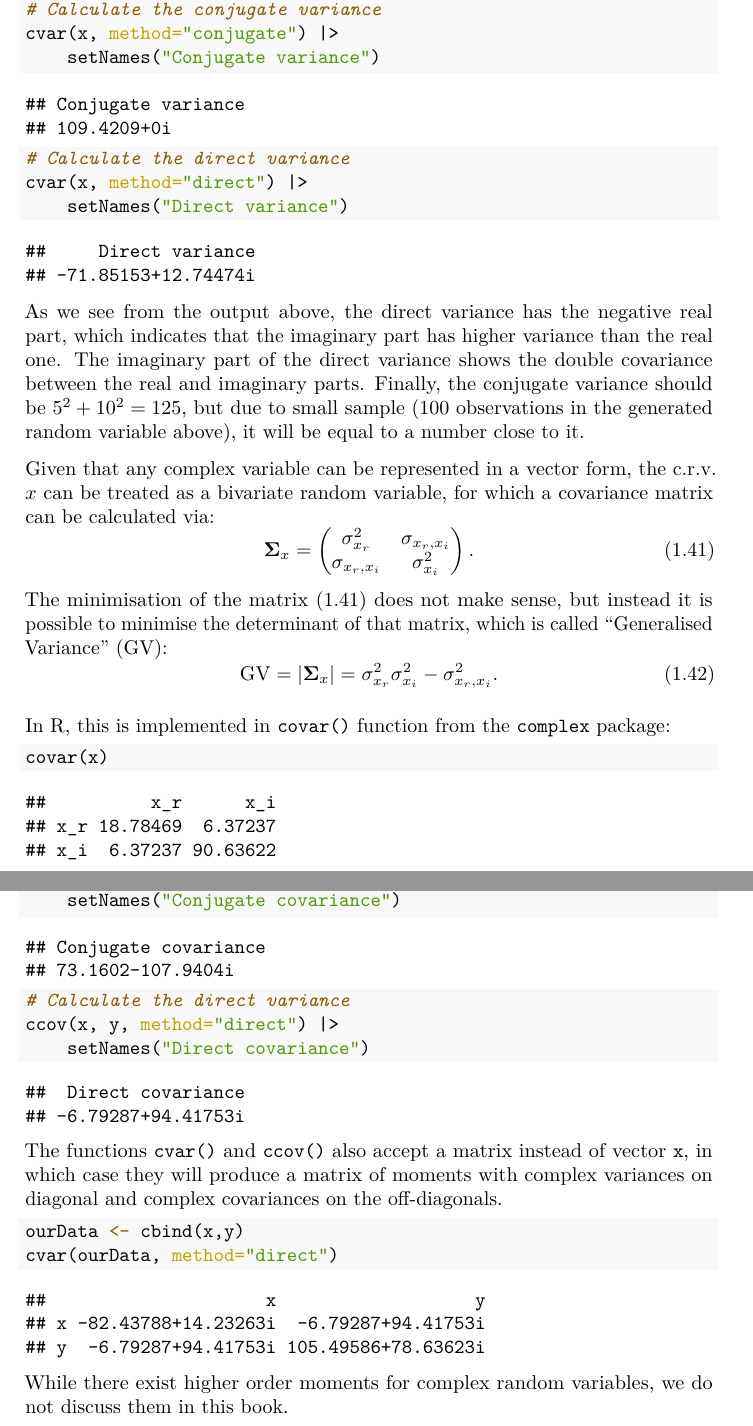
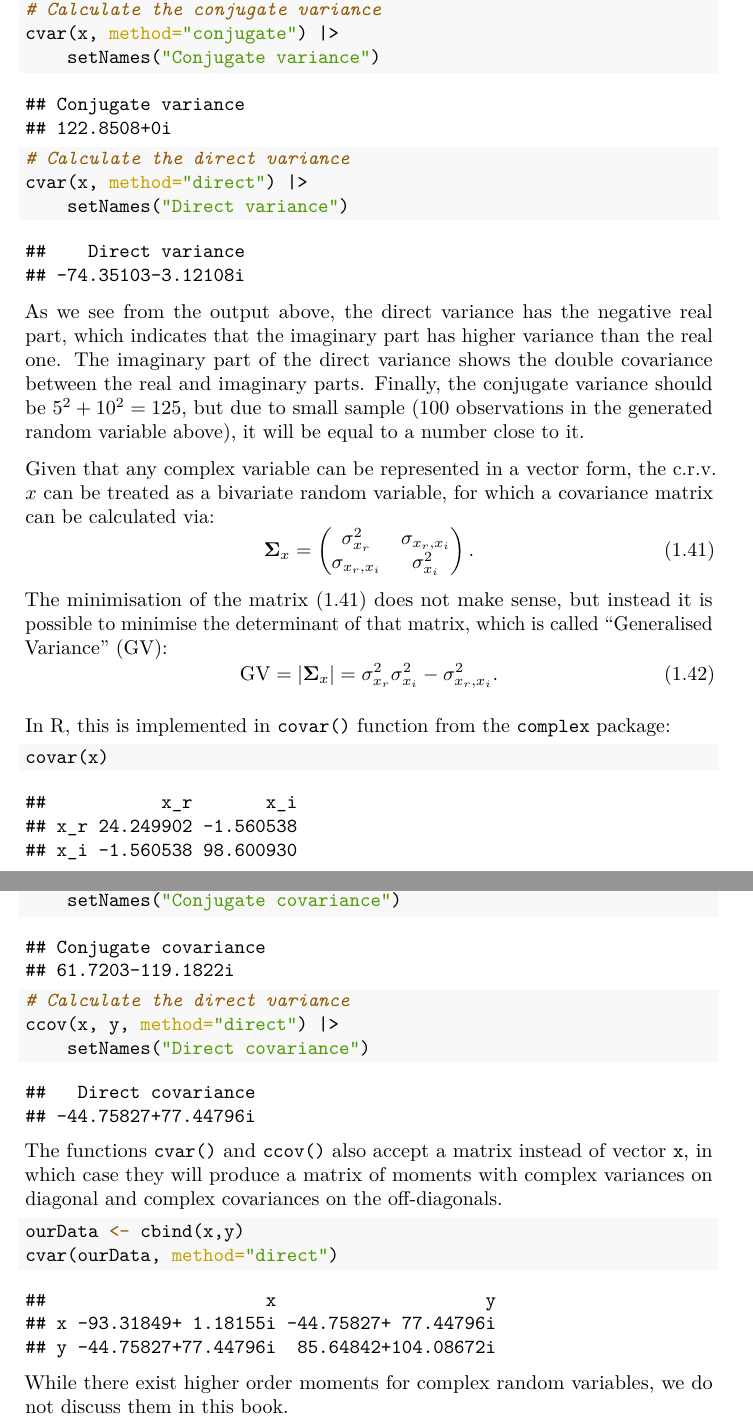
Before and after one commit to config-i1/complex-econometrics, a LaTeX book (_book/Svetunkov---Svetunkov---Complex-Dynamic-Models.tex): two parts of pages 22 and 24 of 57, joined at a grey line, cut so that both start at the same text. Compiled offline with pdfLaTeX.

Commit message:
New version of the book compiled

```diff
--- a/_book/Svetunkov---Svetunkov---Complex-Dynamic-Models.tex
+++ b/_book/Svetunkov---Svetunkov---Complex-Dynamic-Models.tex
@@ -656,7 +656,7 @@ In R, the conjugate and direct variances are available in \texttt{cvar()} functi
 
 \begin{verbatim}
 ## Conjugate variance
-## 109.4209+0i
+## 122.8508+0i
 \end{verbatim}
 
 \begin{Shaded}
@@ -668,8 +668,8 @@ In R, the conjugate and direct variances are available in \texttt{cvar()} functi
 \end{Shaded}
 
 \begin{verbatim}
-##     Direct variance
-## -71.85153+12.74474i
+##    Direct variance
+## -74.35103-3.12108i
 \end{verbatim}
 
 As we see from the output above, the direct variance has the negative real part, which indicates that the imaginary part has higher variance than the real one. The imaginary part of the direct variance shows the double covariance between the real and imaginary parts. Finally, the conjugate variance should be \(5^2 + 10^2 = 125\), but due to small sample (100 observations in the generated random variable above), it will be equal to a number close to it.
@@ -694,9 +694,9 @@ In R, this is implemented in \texttt{covar()} function from the \texttt{complex}
 \end{Shaded}
 
 \begin{verbatim}
-##          x_r      x_i
-## x_r 18.78469  6.37237
-## x_i  6.37237 90.63622
+##           x_r       x_i
+## x_r 24.249902 -1.560538
+## x_i -1.560538 98.600930
 \end{verbatim}
 
 The minimisation of GV, as can be seen from the formula \eqref{eq:crvMomentSecondGV}, implies the simultaneous minimisation of variances of real and imaginary parts and maximisation of the square of covariance between them, making the resulting distribution compacter and emphasising the potential relations between the real and imaginary parts of a c.r.v. For our example in R, the GV equals to:
@@ -775,7 +775,7 @@ In R, the complex covariances are implemented in \texttt{ccov()} function from t
 
 \begin{verbatim}
 ## Conjugate covariance
-## 73.1602-107.9404i
+## 61.7203-119.1822i
 \end{verbatim}
 
 \begin{Shaded}
@@ -787,8 +787,8 @@ In R, the complex covariances are implemented in \texttt{ccov()} function from t
 \end{Shaded}
 
 \begin{verbatim}
-##  Direct covariance
-## -6.79287+94.41753i
+##   Direct covariance
+## -44.75827+77.44796i
 \end{verbatim}
 
 The functions \texttt{cvar()} and \texttt{ccov()} also accept a matrix instead of vector \texttt{x}, in which case they will produce a matrix of moments with complex variances on diagonal and complex covariances on the off-diagonals.
@@ -801,9 +801,9 @@ The functions \texttt{cvar()} and \texttt{ccov()} also accept a matrix instead o
 \end{Shaded}
 
 \begin{verbatim}
-##                     x                   y
-## x -82.43788+14.23263i  -6.79287+94.41753i
-## y  -6.79287+94.41753i 105.49586+78.63623i
+##                     x                    y
+## x -93.31849+ 1.18155i -44.75827+ 77.44796i
+## y -44.75827+77.44796i  85.64842+104.08672i
 \end{verbatim}
 
 While there exist higher order moments for complex random variables, we do not discuss them in this book.
```
Also changed, not shown: _book/Svetunkov---Svetunkov---Complex-Dynamic-Models.pdf, _bookdown_files/Svetunkov---Svetunkov---Complex-Dynamic-Models_files/figure-latex/clsScatter-1.pdf, _bookdown_files/Svetunkov---Svetunkov---Complex-Dynamic-Models_files/figure-latex/complexCartesianvsPolar-1.pdf, _bookdown_files/Svetunkov---Svetunkov---Complex-Dynamic-Models_files/figure-latex/complexPlane-1.pdf, _bookdown_files/Svetunkov---Svetunkov---Complex-Dynamic-Models_files/figure-latex/complexPlaneCircle-1.pdf, _bookdown_files/Svetunkov---Svetunkov---Complex-Dynamic-Models_files/figure-latex/complexPlaneMultiplication-1.pdf, _bookdown_files/Svetunkov---Svetunkov---Complex-Dynamic-Models_files/figure-latex/complexPlanePolar-1.pdf, _bookdown_files/Svetunkov---Svetunkov---Complex-Dynamic-Models_files/figure-latex/crvCorConjugate-1.pdf, _bookdown_files/Svetunkov---Svetunkov---Complex-Dynamic-Models_files/figure-latex/crvCorConjugateMDS-1.pdf, _book/Svetunkov---Svetunkov---Complex-Dynamic-Models.tex (20 more changed lines), 12 other files.
